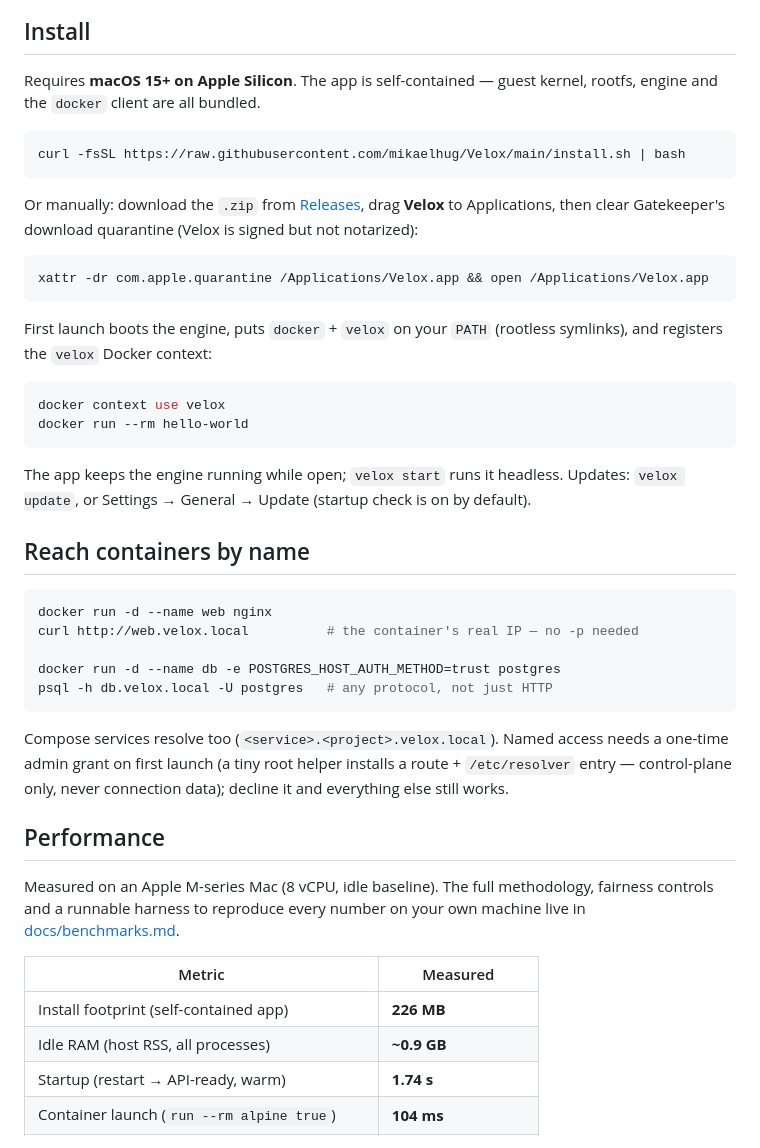
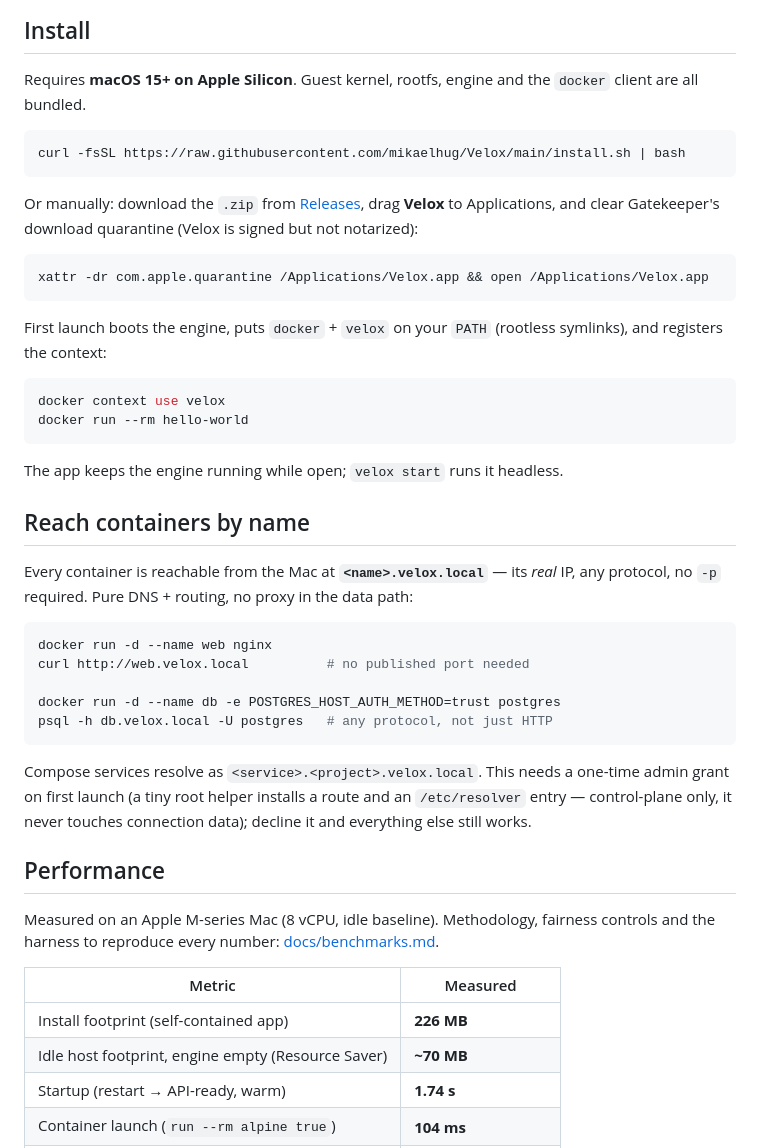
Before and after one commit to mikaelhug/Velox, a Markdown page: README.md, the part around one of its changes. GitHub-like rendering.

````diff
--- a/README.md
+++ b/README.md
@@ -50,23 +44,23 @@ container networking at near-memory speeds — while keeping the data disk
 
 ## Install
 
-Requires **macOS 15+ on Apple Silicon**. The app is self-contained — guest
-kernel, rootfs, engine and the `docker` client are all bundled.
+Requires **macOS 15+ on Apple Silicon**. Guest kernel, rootfs, engine and the
+`docker` client are all bundled.
 
 ```bash
 curl -fsSL https://raw.githubusercontent.com/mikaelhug/Velox/main/install.sh | bash
 ```
 
 Or manually: download the `.zip` from [Releases](https://github.com/mikaelhug/Velox/releases),
-drag **Velox** to Applications, then clear Gatekeeper's download quarantine
+drag **Velox** to Applications, and clear Gatekeeper's download quarantine
 (Velox is signed but not notarized):
 
 ```bash
 xattr -dr com.apple.quarantine /Applications/Velox.app && open /Applications/Velox.app
 ```
 
-First launch boots the engine, puts `docker` + `velox` on your `PATH` (rootless
-symlinks), and registers the `velox` Docker context:
+First launch boots the engine, puts `docker` + `velox` on your `PATH`
+(rootless symlinks), and registers the context:
 
 ```bash
 docker context use velox
@@ -74,34 +68,36 @@ docker run --rm hello-world
 ```
 
 The app keeps the engine running while open; `velox start` runs it headless.
-Updates: `velox update`, or Settings → General → Update (startup check is on by
-default).
 
 ## Reach containers by name
 
+Every container is reachable from the Mac at **`<name>.velox.local`** — its
+*real* IP, any protocol, no `-p` required. Pure DNS + routing, no proxy in the
+data path:
+
 ```bash
 docker run -d --name web nginx
-curl http://web.velox.local          # the container's real IP — no -p needed
+curl http://web.velox.local          # no published port needed
 
 docker run -d --name db -e POSTGRES_HOST_AUTH_METHOD=trust postgres
 psql -h db.velox.local -U postgres   # any protocol, not just HTTP
 ```
 
-Compose services resolve too (`<service>.<project>.velox.local`). Named access
-needs a one-time admin grant on first launch (a tiny root helper installs a
-route + `/etc/resolver` entry — control-plane only, never connection data);
-decline it and everything else still works.
+Compose services resolve as `<service>.<project>.velox.local`. This needs a
+one-time admin grant on first launch (a tiny root helper installs a route and
+an `/etc/resolver` entry — control-plane only, it never touches connection
+data); decline it and everything else still works.
 
 ## Performance
 
-Measured on an Apple M-series Mac (8 vCPU, idle baseline). The full
-methodology, fairness controls and a runnable harness to reproduce every
-number on your own machine live in [docs/benchmarks.md](docs/benchmarks.md).
+Measured on an Apple M-series Mac (8 vCPU, idle baseline). Methodology,
+fairness controls and the harness to reproduce every number:
+[docs/benchmarks.md](docs/benchmarks.md).
 
 | Metric | Measured |
 | --- | --- |
 | Install footprint (self-contained app) | **226 MB** |
-| Idle RAM (host RSS, all processes) | **~0.9 GB** |
+| Idle host footprint, engine empty (Resource Saver) | **~70 MB** |
 | Startup (restart → API-ready, warm) | **1.74 s** |
 | Container launch (`run --rm alpine true`) | **104 ms** |
 | Network — container → host (iperf3) | **88.8 Gbit/s** |
````
Also changed, not shown: other parts of README.md (+40 -47 lines).
